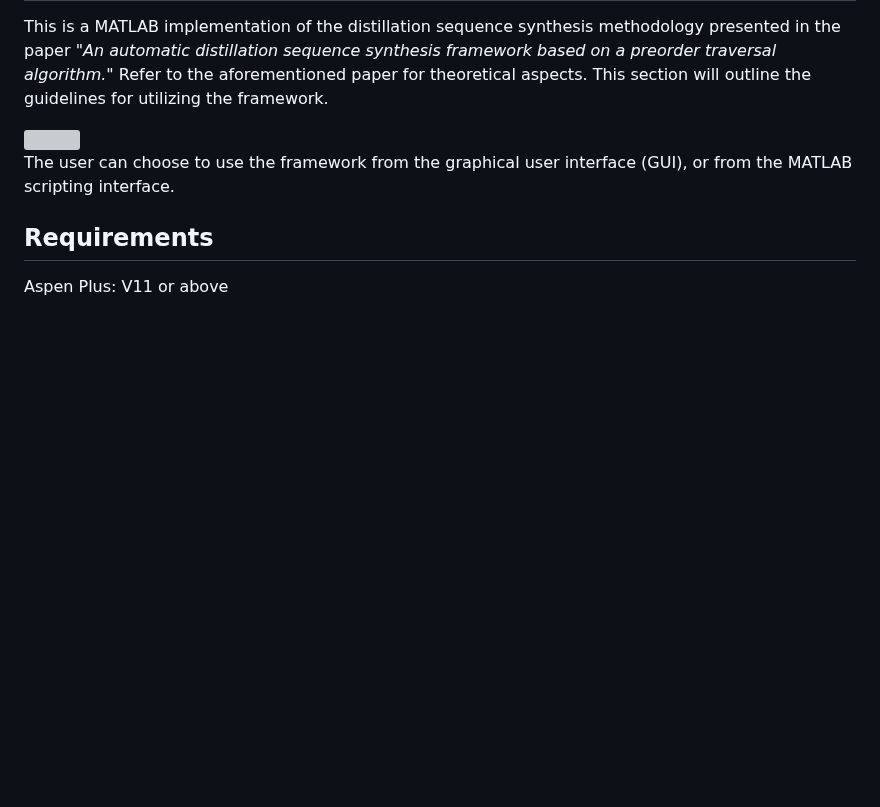
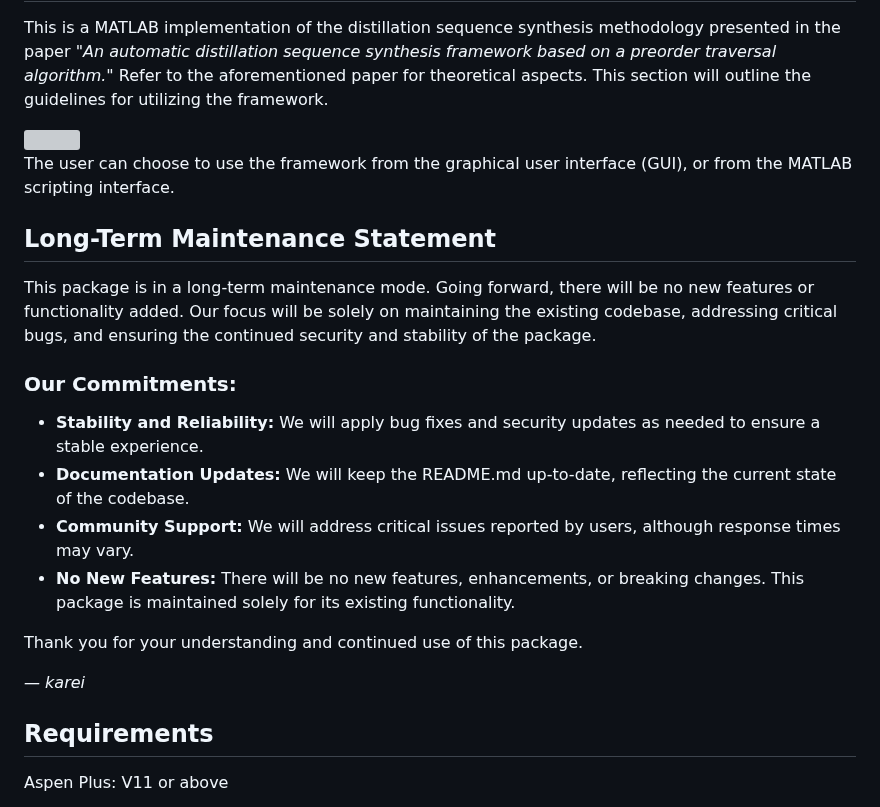
Before and after one commit to abcdvvvv/Automatic-distillation-sequence-synthesis-framework, a Markdown page: README.md, the part around the change. Rendered like a GitHub page; blank space fills up the shorter version; grey boxes are pictures that could not be loaded.

```diff
--- a/README.md
+++ b/README.md
@@ -5,6 +5,20 @@ This is a MATLAB implementation of the distillation sequence synthesis methodolo
 <img src="https://github.com/abcdvvvv/Automatic-distillation-sequence-synthesis-framework/blob/master/images/github8-31.png" width="800">
 
 The user can choose to use the framework from the graphical user interface (GUI), or from the MATLAB scripting interface.
+
+## Long-Term Maintenance Statement
+
+This package is in a long-term maintenance mode. Going forward, there will be no new features or functionality added. Our focus will be solely on maintaining the existing codebase, addressing critical bugs, and ensuring the continued security and stability of the package.
+
+### Our Commitments:
+- **Stability and Reliability:** We will apply bug fixes and security updates as needed to ensure a stable experience.
+- **Documentation Updates:** We will keep the README.md up-to-date, reflecting the current state of the codebase.
+- **Community Support:** We will address critical issues reported by users, although response times may vary.
+- **No New Features:** There will be no new features, enhancements, or breaking changes. This package is maintained solely for its existing functionality.
+
+Thank you for your understanding and continued use of this package.
+
+*— karei*
 
 ## Requirements
 
```
